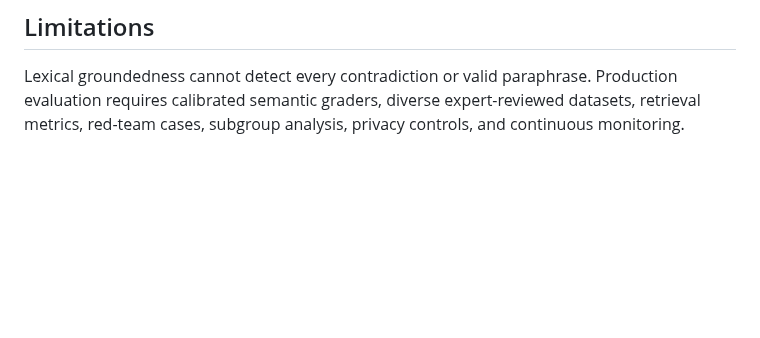
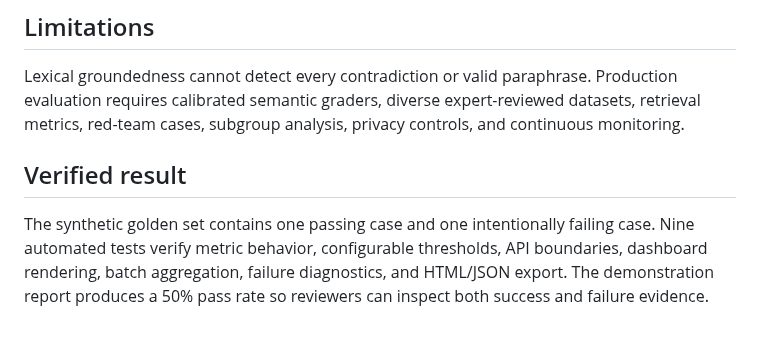
Before and after one commit to alianisreyesr/ai-document-intelligence-evaluator, a Markdown page: docs/CASE_STUDY.md, the part around the change. Drawn GitHub-style; blank space fills up the shorter version.

```diff
--- a/docs/CASE_STUDY.md
+++ b/docs/CASE_STUDY.md
@@ -19,3 +19,7 @@ This project treats evaluation as a repeatable software workflow. Each synthetic
 ## Limitations
 
 Lexical groundedness cannot detect every contradiction or valid paraphrase. Production evaluation requires calibrated semantic graders, diverse expert-reviewed datasets, retrieval metrics, red-team cases, subgroup analysis, privacy controls, and continuous monitoring.
+
+## Verified result
+
+The synthetic golden set contains one passing case and one intentionally failing case. Nine automated tests verify metric behavior, configurable thresholds, API boundaries, dashboard rendering, batch aggregation, failure diagnostics, and HTML/JSON export. The demonstration report produces a 50% pass rate so reviewers can inspect both success and failure evidence.
```
Also changed, not shown: README.md (+9 -0 lines), docs/assets/ai-quality-dashboard.png (added), 5 other files.
